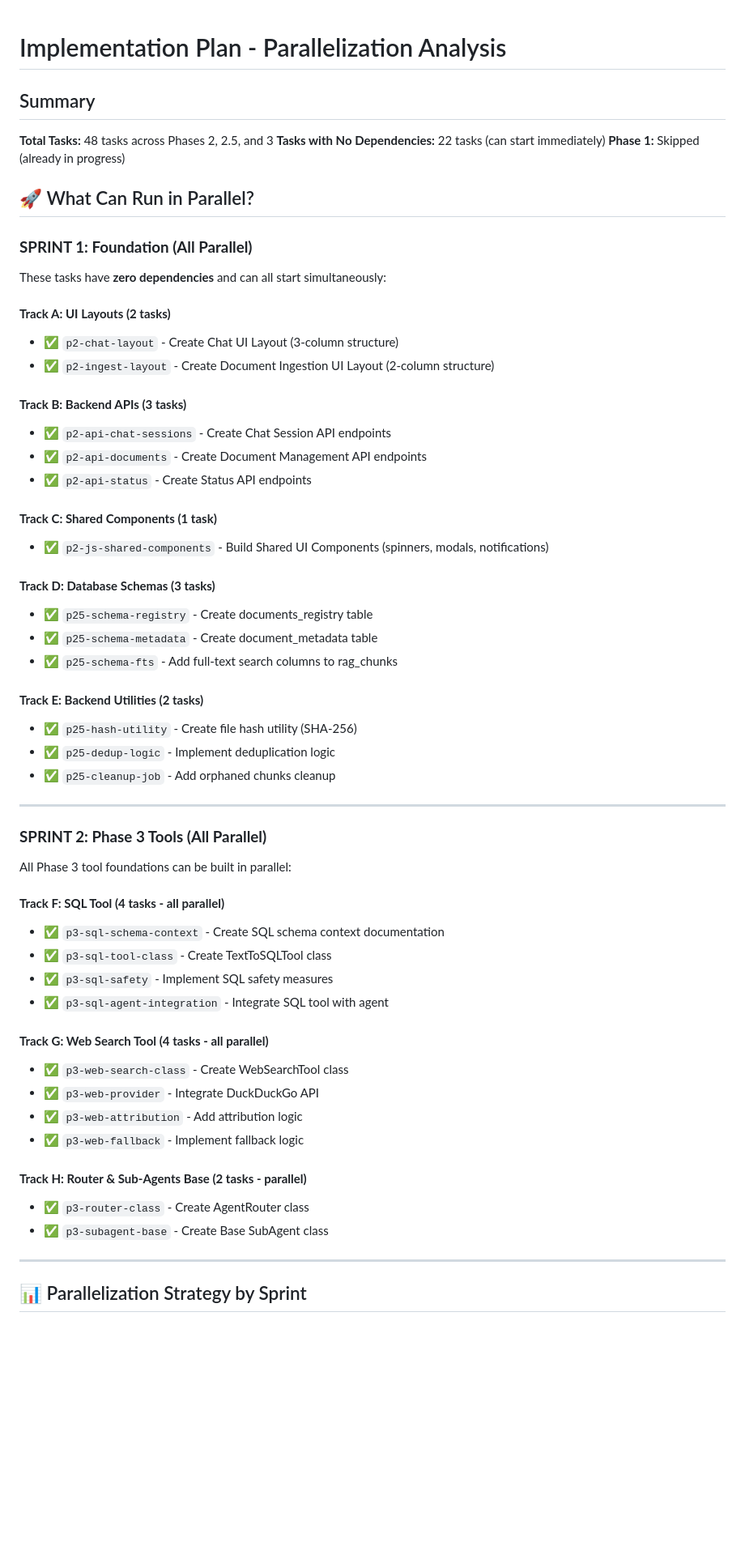
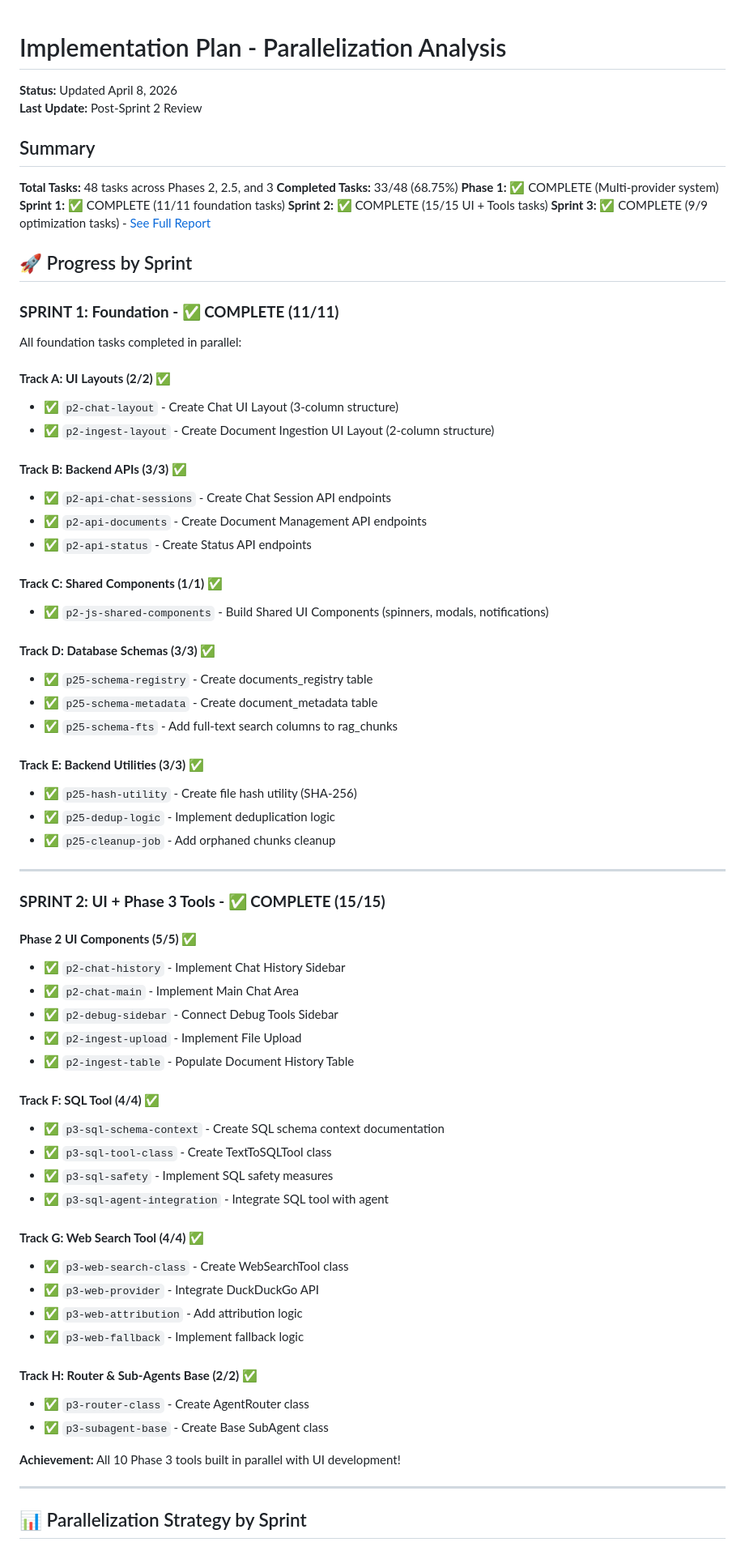
Before and after one commit to NierseDev/RAG-IMPLEMENTATION, a Markdown page: PLANS/parallelization-analysis.md, the part around one of its changes. Shown at 81% size. Rendered like a GitHub page; blank space fills up the shorter version.

```diff
--- a/PLANS/parallelization-analysis.md
+++ b/PLANS/parallelization-analysis.md
@@ -1,60 +1,73 @@
 # Implementation Plan - Parallelization Analysis
+
+**Status:** Updated April 8, 2026
+**Last Update:** Post-Sprint 2 Review
 
 ## Summary
 
 **Total Tasks:** 48 tasks across Phases 2, 2.5, and 3
-**Tasks with No Dependencies:** 22 tasks (can start immediately)
-**Phase 1:** Skipped (already in progress)
+**Completed Tasks:** 33/48 (68.75%)
+**Phase 1:** ✅ COMPLETE (Multi-provider system)
+**Sprint 1:** ✅ COMPLETE (11/11 foundation tasks)
+**Sprint 2:** ✅ COMPLETE (15/15 UI + Tools tasks)
+**Sprint 3:** ✅ COMPLETE (9/9 optimization tasks) - [See Full Report](./SPRINT3_REPORT.md)
 
-## 🚀 What Can Run in Parallel?
+## 🚀 Progress by Sprint
 
-### **SPRINT 1: Foundation (All Parallel)**
+### **SPRINT 1: Foundation - ✅ COMPLETE (11/11)**
 
-These tasks have **zero dependencies** and can all start simultaneously:
+All foundation tasks completed in parallel:
 
-#### **Track A: UI Layouts (2 tasks)**
+#### **Track A: UI Layouts (2/2)** ✅
 - ✅ `p2-chat-layout` - Create Chat UI Layout (3-column structure)
 - ✅ `p2-ingest-layout` - Create Document Ingestion UI Layout (2-column structure)
 
-#### **Track B: Backend APIs (3 tasks)**
+#### **Track B: Backend APIs (3/3)** ✅
 - ✅ `p2-api-chat-sessions` - Create Chat Session API endpoints
 - ✅ `p2-api-documents` - Create Document Management API endpoints
 - ✅ `p2-api-status` - Create Status API endpoints
 
-#### **Track C: Shared Components (1 task)**
+#### **Track C: Shared Components (1/1)** ✅
 - ✅ `p2-js-shared-components` - Build Shared UI Components (spinners, modals, notifications)
 
-#### **Track D: Database Schemas (3 tasks)**
+#### **Track D: Database Schemas (3/3)** ✅
 - ✅ `p25-schema-registry` - Create documents_registry table
 - ✅ `p25-schema-metadata` - Create document_metadata table
 - ✅ `p25-schema-fts` - Add full-text search columns to rag_chunks
 
-#### **Track E: Backend Utilities (2 tasks)**
+#### **Track E: Backend Utilities (3/3)** ✅
 - ✅ `p25-hash-utility` - Create file hash utility (SHA-256)
 - ✅ `p25-dedup-logic` - Implement deduplication logic
 - ✅ `p25-cleanup-job` - Add orphaned chunks cleanup
 
 ---
 
-### **SPRINT 2: Phase 3 Tools (All Parallel)**
+### **SPRINT 2: UI + Phase 3 Tools - ✅ COMPLETE (15/15)**
 
-All Phase 3 tool foundations can be built in parallel:
+#### **Phase 2 UI Components (5/5)** ✅
+- ✅ `p2-chat-history` - Implement Chat History Sidebar
+- ✅ `p2-chat-main` - Implement Main Chat Area
+- ✅ `p2-debug-sidebar` - Connect Debug Tools Sidebar
+- ✅ `p2-ingest-upload` - Implement File Upload
+- ✅ `p2-ingest-table` - Populate Document History Table
 
-#### **Track F: SQL Tool (4 tasks - all parallel)**
+#### **Track F: SQL Tool (4/4)** ✅
 - ✅ `p3-sql-schema-context` - Create SQL schema context documentation
 - ✅ `p3-sql-tool-class` - Create TextToSQLTool class
 - ✅ `p3-sql-safety` - Implement SQL safety measures
 - ✅ `p3-sql-agent-integration` - Integrate SQL tool with agent
 
-#### **Track G: Web Search Tool (4 tasks - all parallel)**
+#### **Track G: Web Search Tool (4/4)** ✅
 - ✅ `p3-web-search-class` - Create WebSearchTool class
 - ✅ `p3-web-provider` - Integrate DuckDuckGo API
 - ✅ `p3-web-attribution` - Add attribution logic
 - ✅ `p3-web-fallback` - Implement fallback logic
 
-#### **Track H: Router & Sub-Agents Base (2 tasks - parallel)**
+#### **Track H: Router & Sub-Agents Base (2/2)** ✅
 - ✅ `p3-router-class` - Create AgentRouter class
 - ✅ `p3-subagent-base` - Create Base SubAgent class
+
+**Achievement:** All 10 Phase 3 tools built in parallel with UI development!
 
 ---
 
```
Also changed, not shown: other parts of PLANS/parallelization-analysis.md (+139 -56 lines), PLANS/SPRINT3_REPORT.md (added, +333 -0 lines).
